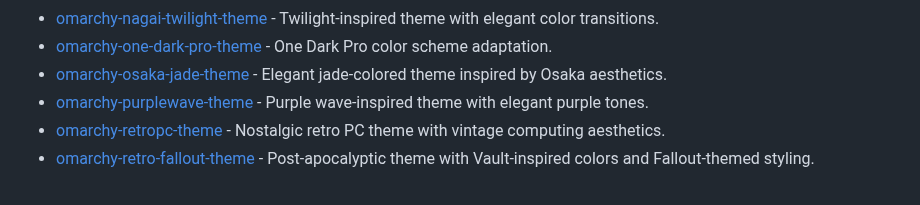
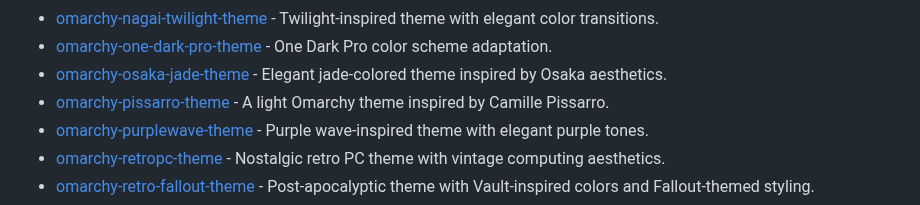
Before and after one commit to aorumbayev/awesome-omarchy, a Markdown page: README.md, the part around the change. Drawn GitHub-style.

Commit message:
Add Omarchy Camille Pissarro theme (#43)
* Add Omarchy Camille Pissarro theme

```diff
--- a/README.md
+++ b/README.md
@@ -92,6 +92,7 @@
 - [omarchy-nagai-twilight-theme](https://github.com/somerocketeer/omarchy-nagai-twilight-theme) - Twilight-inspired theme with elegant color transitions.
 - [omarchy-one-dark-pro-theme](https://github.com/sc0ttman/omarchy-one-dark-pro) - One Dark Pro color scheme adaptation.
 - [omarchy-osaka-jade-theme](https://github.com/Justikun/omarchy-osaka-jade-theme) - Elegant jade-colored theme inspired by Osaka aesthetics.
+- [omarchy-pissarro-theme](https://github.com/mattbbia/pissarro-omarchy) - A light Omarchy theme inspired by Camille Pissarro.
 - [omarchy-purplewave-theme](https://github.com/dotsilva/omarchy-purplewave-theme) - Purple wave-inspired theme with elegant purple tones.
 - [omarchy-retropc-theme](https://github.com/rondilley/omarchy-retropc-theme) - Nostalgic retro PC theme with vintage computing aesthetics.
 - [omarchy-retro-fallout-theme](https://github.com/zdravkodanailov7/omarchy-retro-fallout-theme) - Post-apocalyptic theme with Vault-inspired colors and Fallout-themed styling.
```
